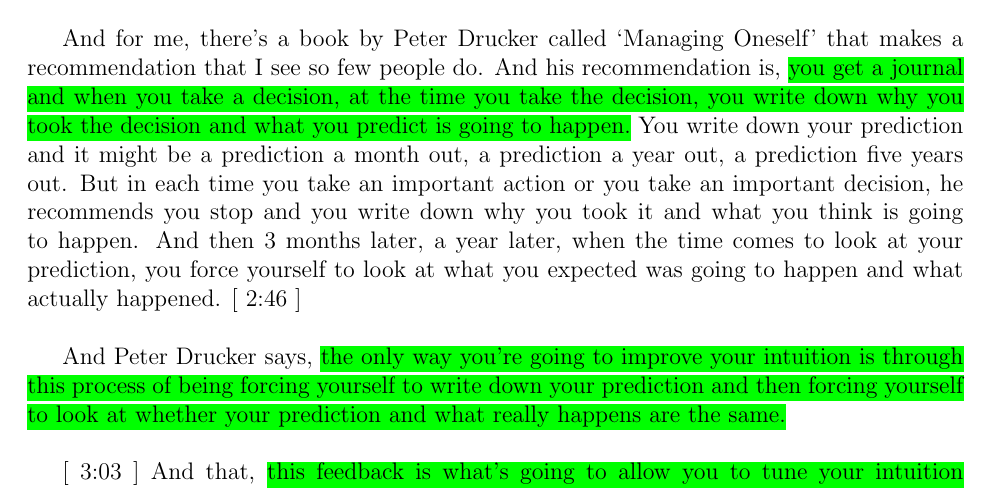
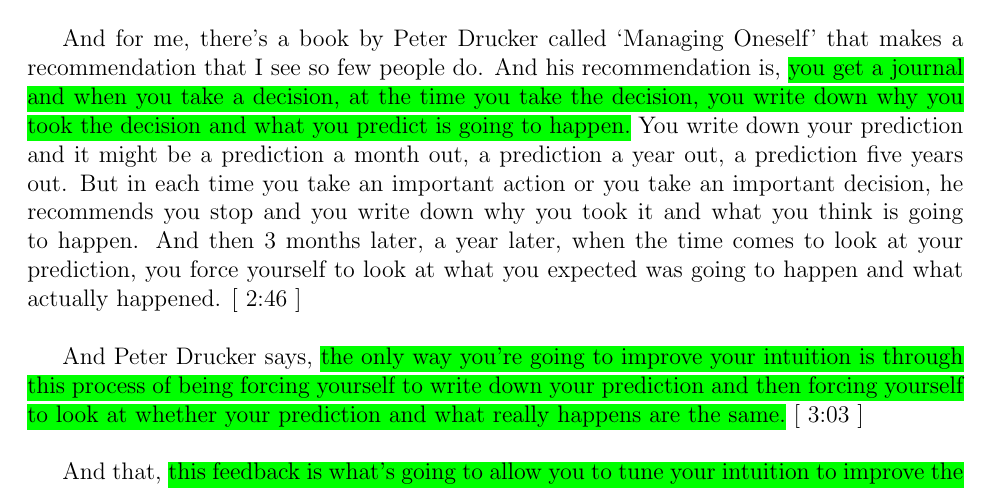
Before and after one commit to Shakil-Shahadat/Conor-Neill, a LaTeX document (Conor Neill.tex): part of page 2 of 4, cut so that both start at the same text. Compiled offline with pdfLaTeX.

Commit message:
Update Conor Neill.tex

```diff
--- a/Conor Neill.tex
+++ b/Conor Neill.tex
@@ -52,9 +52,9 @@
 
 And for me, there's a book by Peter Drucker called `Managing Oneself' that makes a recommendation that I see so few people do. And his recommendation is, \hl{you get a journal and when you take a decision, at the time you take the decision, you write down why you took the decision and what you predict is going to happen.} You write down your prediction and it might be a prediction a month out, a prediction a year out, a prediction five years out. But in each time you take an important action or you take an important decision, he recommends you stop and you write down why you took it and what you think is going to happen. And then 3 months later, a year later, when the time comes to look at your prediction, you force yourself to look at what you expected was going to happen and what actually happened. [ 2:46 ] \\
 
-And Peter Drucker says, \hl{the only way you're going to improve your intuition is through this process of being forcing yourself to write down your prediction and then forcing yourself to look at whether your prediction and what really happens are the same.} \\
+And Peter Drucker says, \hl{the only way you're going to improve your intuition is through this process of being forcing yourself to write down your prediction and then forcing yourself to look at whether your prediction and what really happens are the same.} [ 3:03 ] \\
 
-[ 3:03 ] And that, \hl{this feedback is what's going to allow you to tune your intuition to improve the quality of your action, the quality of your decisions.} And in my own case, selecting people is one of the most important roles that I have as a leader in my organization. \\
+And that, \hl{this feedback is what's going to allow you to tune your intuition to improve the quality of your action, the quality of your decisions.} And in my own case, selecting people is one of the most important roles that I have as a leader in my organization. \\
 
 [ 3:21 ] And knowing this, that, from an hour, I need to decide on people that will then go on and will they do the work and I started writing down my predictions, writing down what I thought the risks are, writing down what I thought was going to happen and a year later, really looking at the data, how did it turn out and I learned a lot about how poorly I was doing and interviewing process, how poorly I was looking into one of the real factors that determine whether someone is going to be successful in the role or not. \\
 
```
